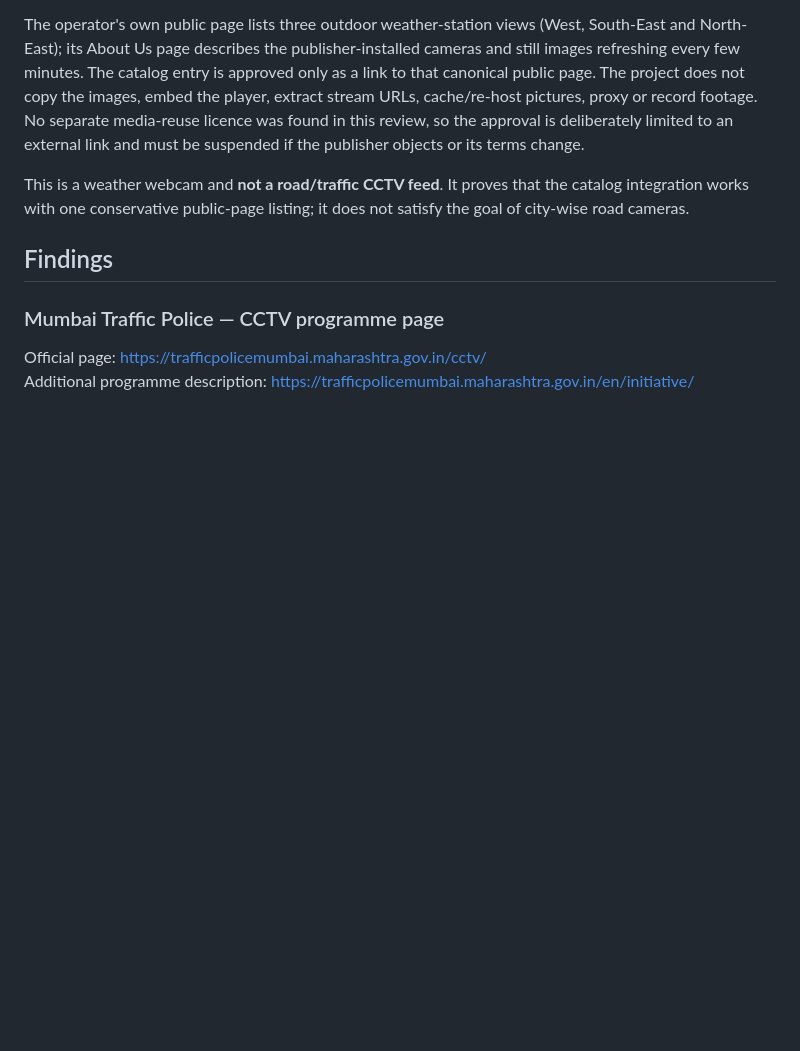
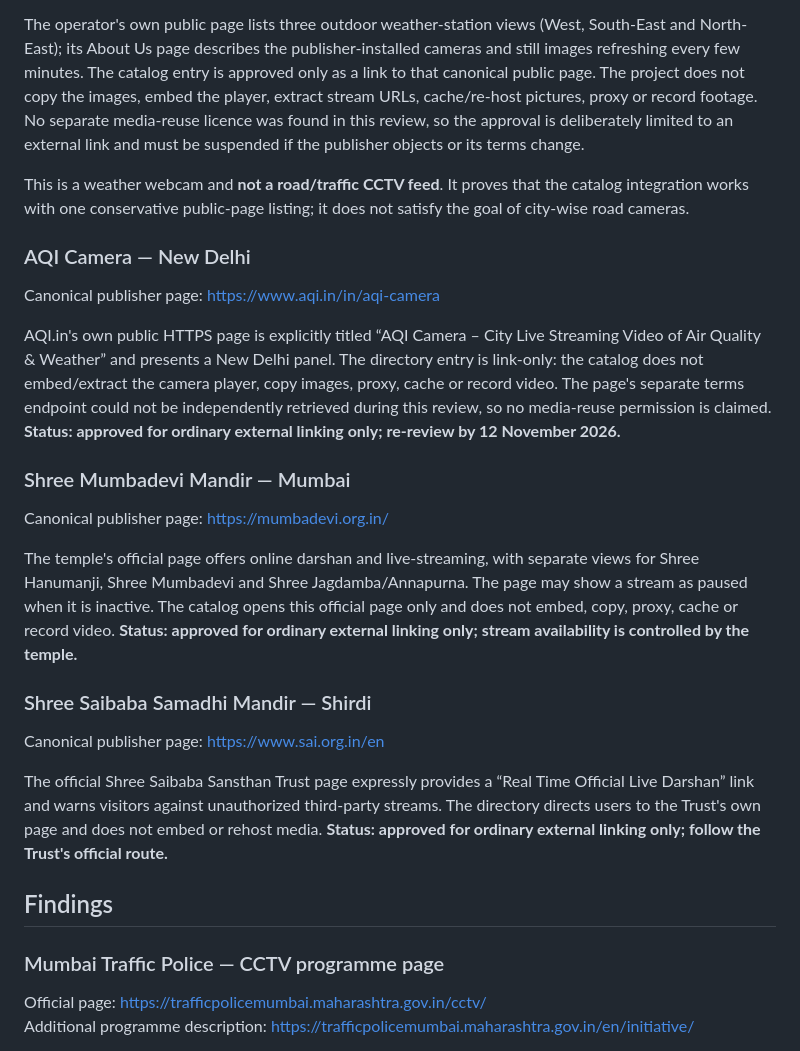
Before and after one commit to vikasdocker/Bharat-Open-Cams, a Markdown page: docs/SOURCE_RESEARCH.md, the part around one of its changes. Drawn GitHub-style; blank space fills up the shorter version.

```diff
--- a/docs/SOURCE_RESEARCH.md
+++ b/docs/SOURCE_RESEARCH.md
@@ -16,6 +16,27 @@ Publisher/about page: https://kwschennai.com/about.htm
 The operator's own public page lists three outdoor weather-station views (West, South-East and North-East); its About Us page describes the publisher-installed cameras and still images refreshing every few minutes. The catalog entry is approved only as a link to that canonical public page. The project does not copy the images, embed the player, extract stream URLs, cache/re-host pictures, proxy or record footage. No separate media-reuse licence was found in this review, so the approval is deliberately limited to an external link and must be suspended if the publisher objects or its terms change.
 
 This is a weather webcam and **not a road/traffic CCTV feed**. It proves that the catalog integration works with one conservative public-page listing; it does not satisfy the goal of city-wise road cameras.
+
+
+
+### AQI Camera — New Delhi
+
+Canonical publisher page: https://www.aqi.in/in/aqi-camera
+
+AQI.in's own public HTTPS page is explicitly titled “AQI Camera – City Live Streaming Video of Air Quality & Weather” and presents a New Delhi panel. The directory entry is link-only: the catalog does not embed/extract the camera player, copy images, proxy, cache or record video. The page's separate terms endpoint could not be independently retrieved during this review, so no media-reuse permission is claimed. **Status: approved for ordinary external linking only; re-review by 12 November 2026.**
+
+### Shree Mumbadevi Mandir — Mumbai
+
+Canonical publisher page: https://mumbadevi.org.in/
+
+The temple's official page offers online darshan and live-streaming, with separate views for Shree Hanumanji, Shree Mumbadevi and Shree Jagdamba/Annapurna. The page may show a stream as paused when it is inactive. The catalog opens this official page only and does not embed, copy, proxy, cache or record video. **Status: approved for ordinary external linking only; stream availability is controlled by the temple.**
+
+### Shree Saibaba Samadhi Mandir — Shirdi
+
+Canonical publisher page: https://www.sai.org.in/en
+
+The official Shree Saibaba Sansthan Trust page expressly provides a “Real Time Official Live Darshan” link and warns visitors against unauthorized third-party streams. The directory directs users to the Trust's own page and does not embed or rehost media. **Status: approved for ordinary external linking only; follow the Trust's official route.**
+
 
 ## Findings
 
```
Also changed, not shown: other parts of docs/SOURCE_RESEARCH.md (+23 -3 lines).
